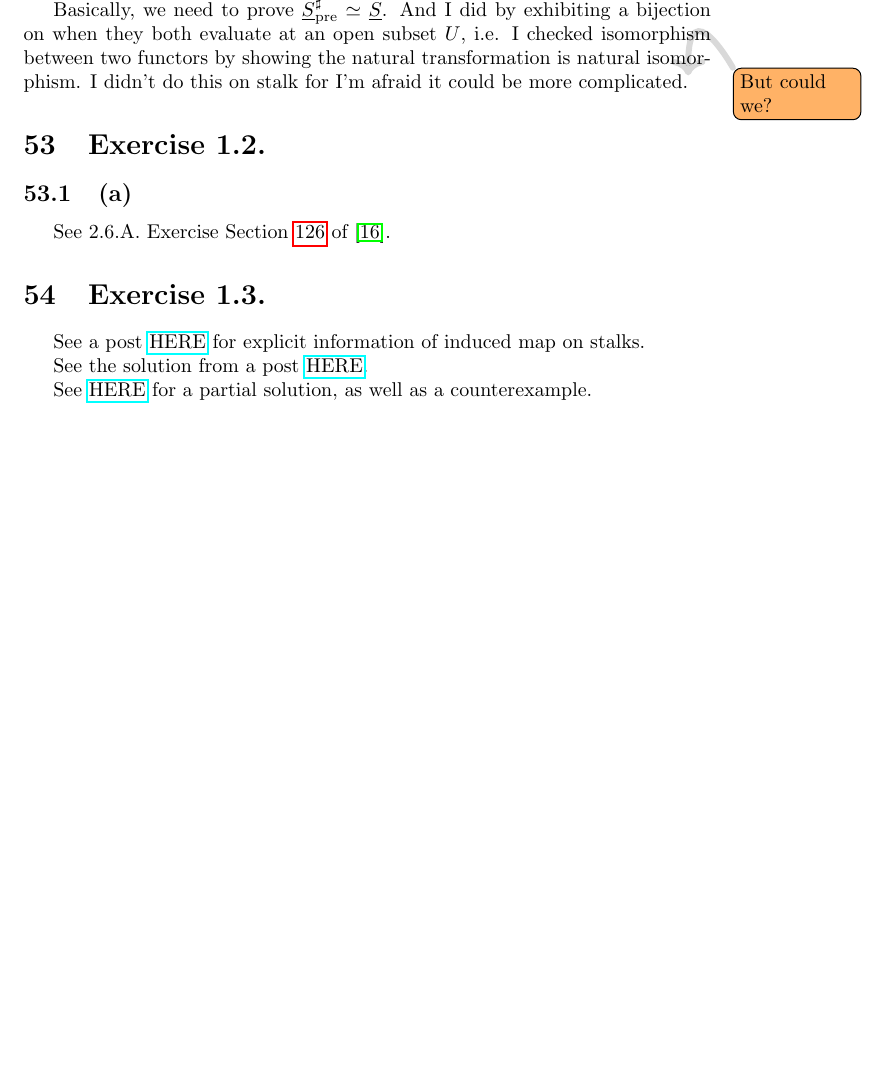
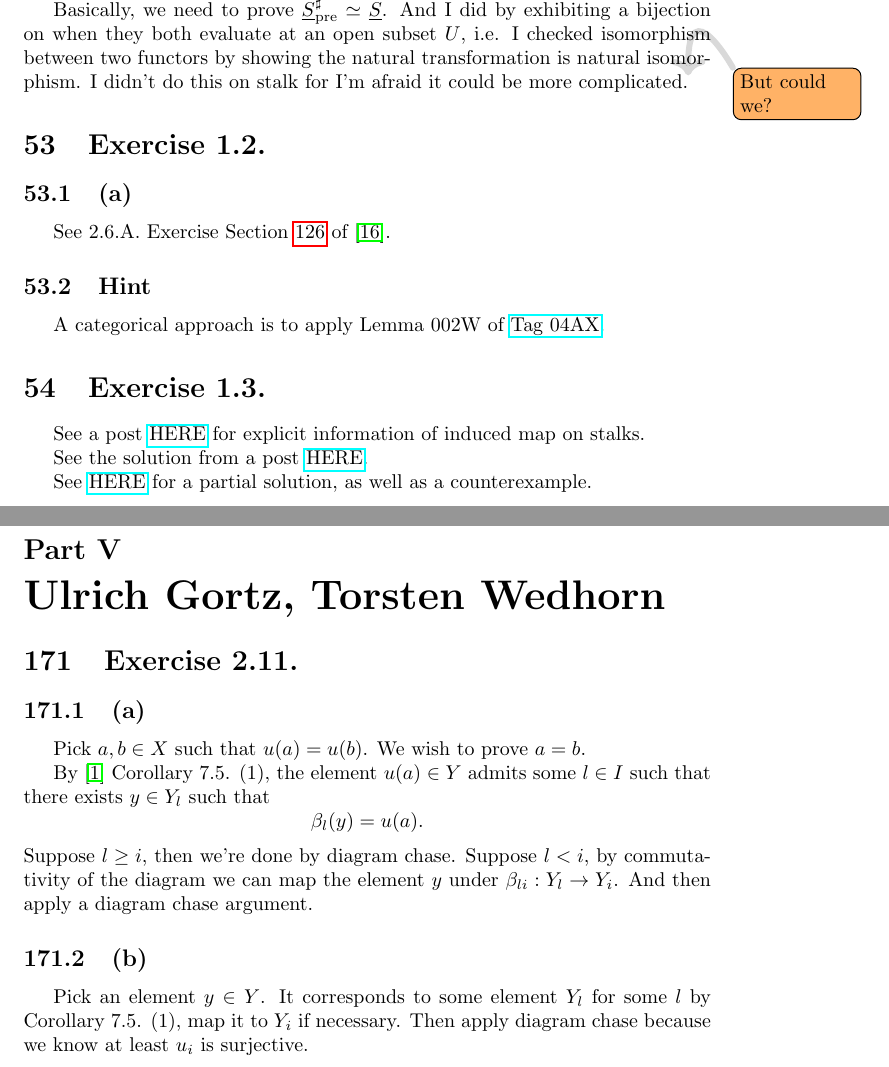
Before and after one commit to Ihcnurnat/Notes-Algebraic-Geometry, a LaTeX document (main.tex, which reads texFiles/01 Robin Hartshorne/Chapter 2.1.tex, texFiles/05 Gortz/Chapter 2.tex): part of page 38 of 82 before the commit and two parts of pages 38 and 82 of 83 after it, the two joined at a grey line, cut so that both start at the same text, the shorter picture padded with empty space. Compiled offline with pdfLaTeX; a LaTeX package or settings file that is missing is left out.

Commit message:
ex 2.11 gortz

```diff
--- a/main.tex
+++ b/main.tex
@@ -92,6 +92,10 @@
 \newpage\part{Gathmann Notes}
 \subimport{texFiles/04 Gathmann/}{Chapter 2.tex}
 
+\newpage\part{Ulrich Gortz, Torsten Wedhorn}
+\subimport{texFiles/05 Gortz/}{Chapter 1.tex}
+\subimport{texFiles/05 Gortz/}{Chapter 2.tex}
+
 \newpage
 \bibliographystyle{plain}
 \bibliography{bibliography.bib}
--- a/texFiles/01 Robin Hartshorne/Chapter 2.1.tex
+++ b/texFiles/01 Robin Hartshorne/Chapter 2.1.tex
@@ -183,6 +183,10 @@ I didn't do this on stalk for I'm afraid it could be more complicated.\todo{But
 
 See 2.6.A. Exercise \Cref{2.6.A.} of \cite{RaviRisingSea}.
 
+\subsection{Hint}
+
+A categorical approach is to apply Lemma 002W of \href{https://stacks.math.columbia.edu/tag/04AX}{Tag 04AX}.
+
 \section{Exercise 1.3.}
 
 See a post \href{https://math.stackexchange.com/questions/1387214/the-induced-map-on-stalks-is-well-defined}{HERE} for explicit information of induced map on stalks.
--- /dev/null
+++ b/texFiles/05 Gortz/Chapter 2.tex
@@ -0,0 +1,13 @@
+\section{Exercise 2.11.}
+
+\subsection{(a)}
+
+Pick $a,b\in X$ such that $u(a)=u(b)$. We wish to prove $a=b$.
+
+By \cite{altman2013term} Corollary 7.5. (1), the element $u(a)\in Y$ admits some $l\in I$ such that there exists $y\in Y_l$ such that \[\beta_l(y)=u(a).\]
+Suppose $l\geq i$, then we're done by diagram chase.
+Suppose $l<i$, by commutativity of the diagram we can map the element $y$ under $\beta_{li}:Y_l\to Y_i$. And then apply a diagram chase argument.
+
+\subsection{(b)}
+
+Pick an element $y\in Y$. It corresponds to some element $Y_l$ for some $l$ by Corollary 7.5. (1), map it to $Y_i$ if necessary. Then apply diagram chase because we know at least $u_i$ is surjective.
```
Also changed, not shown: main.pdf, texFiles/05 Gortz/Chapter 1.tex (added).
